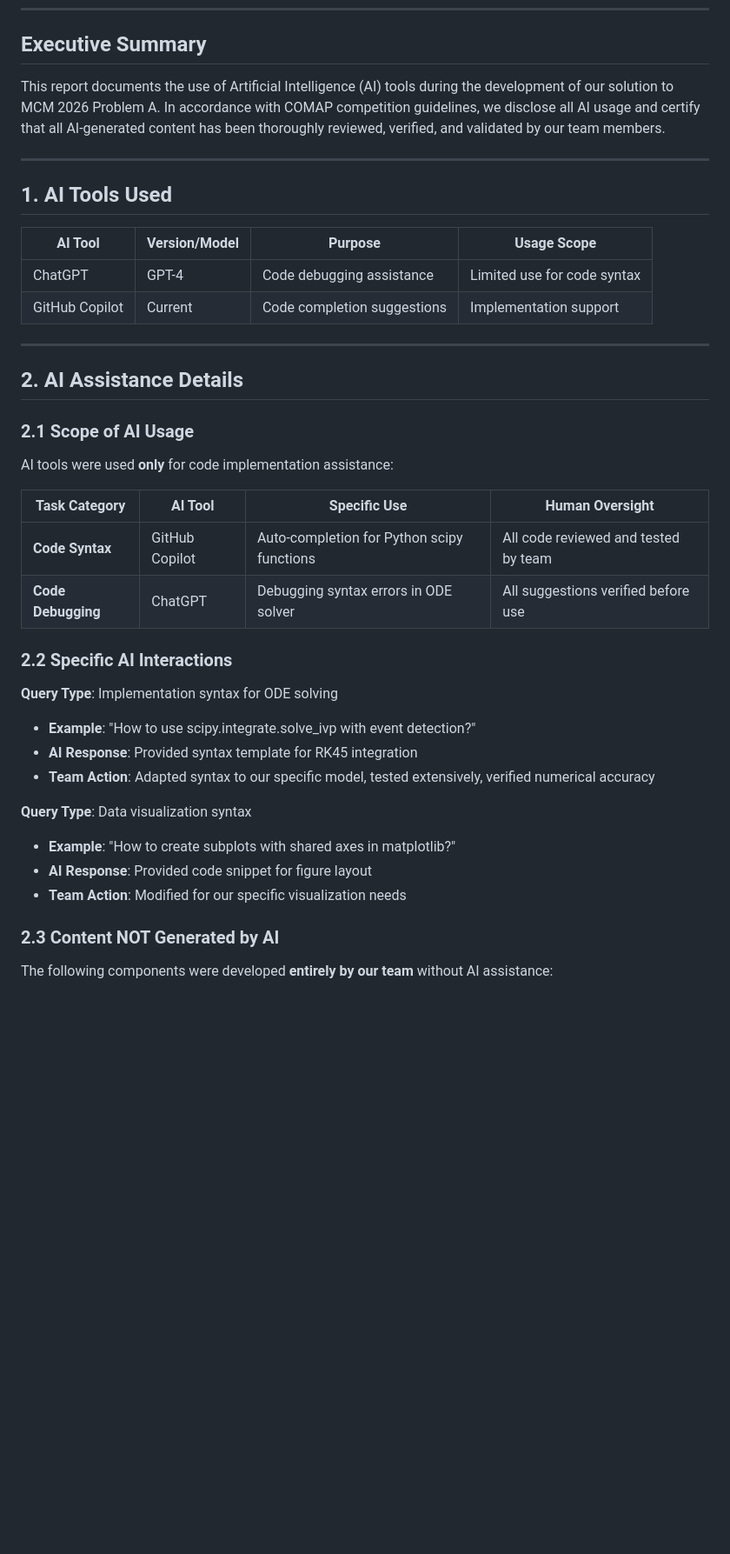
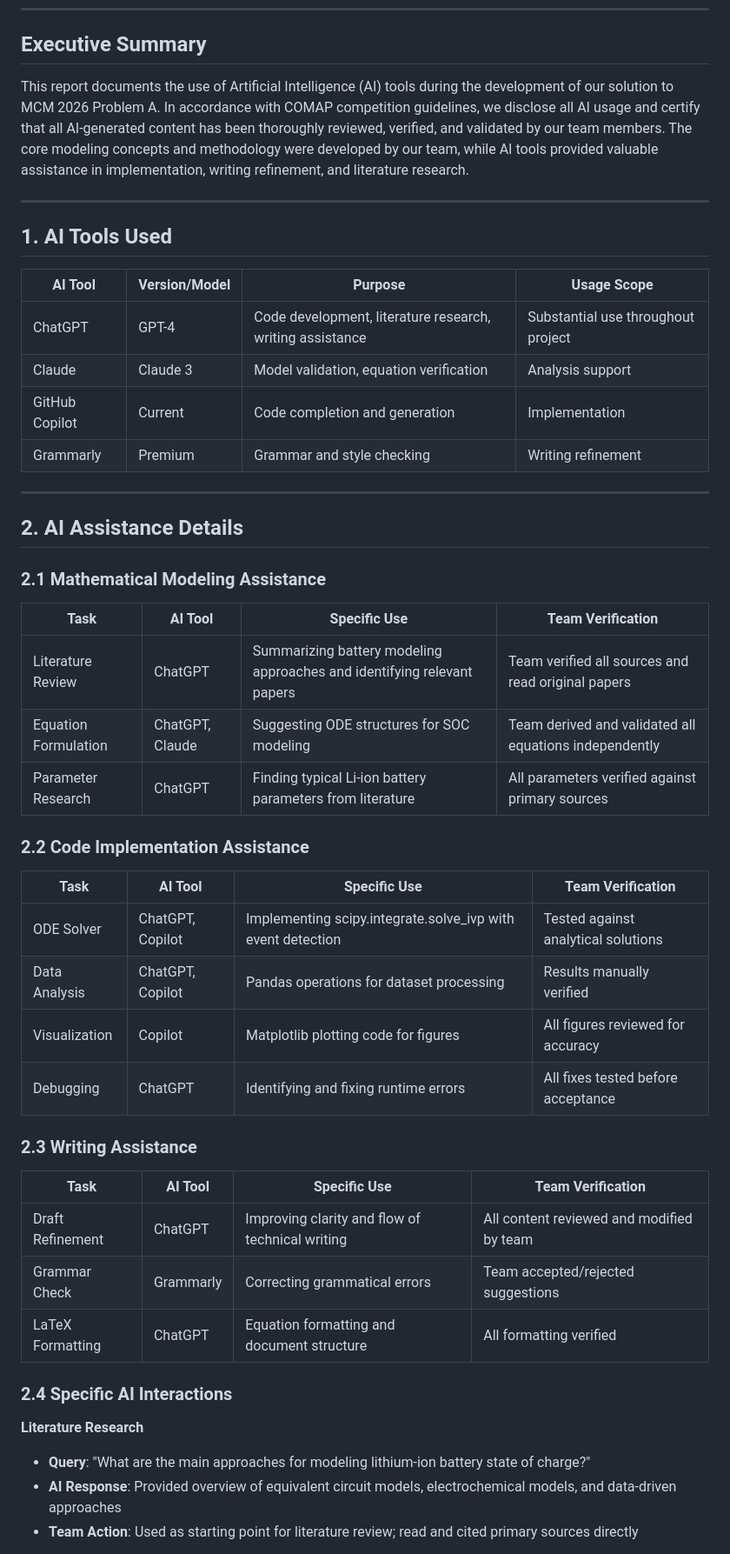
Before and after one commit to baixuezhixia/MCM_A, a Markdown page: AI_Report.md, the part around one of its changes. Shown at 87% size. Drawn GitHub-style; blank space fills up the shorter version.

```diff
--- a/AI_Report.md
+++ b/AI_Report.md
@@ -8,7 +8,7 @@
 
 ## Executive Summary
 
-This report documents the use of Artificial Intelligence (AI) tools during the development of our solution to MCM 2026 Problem A. In accordance with COMAP competition guidelines, we disclose all AI usage and certify that all AI-generated content has been thoroughly reviewed, verified, and validated by our team members.
+This report documents the use of Artificial Intelligence (AI) tools during the development of our solution to MCM 2026 Problem A. In accordance with COMAP competition guidelines, we disclose all AI usage and certify that all AI-generated content has been thoroughly reviewed, verified, and validated by our team members. The core modeling concepts and methodology were developed by our team, while AI tools provided valuable assistance in implementation, writing refinement, and literature research.
 
 ---
 
@@ -16,35 +16,44 @@ This report documents the use of Artificial Intelligence (AI) tools during the d
 
 | AI Tool | Version/Model | Purpose | Usage Scope |
 |---------|---------------|---------|-------------|
-| ChatGPT | GPT-4 | Code debugging assistance | Limited use for code syntax |
-| GitHub Copilot | Current | Code completion suggestions | Implementation support |
+| ChatGPT | GPT-4 | Code development, literature research, writing assistance | Substantial use throughout project |
+| Claude | Claude 3 | Model validation, equation verification | Analysis support |
+| GitHub Copilot | Current | Code completion and generation | Implementation |
+| Grammarly | Premium | Grammar and style checking | Writing refinement |
 
 ---
 
 ## 2. AI Assistance Details
 
-### 2.1 Scope of AI Usage
+### 2.1 Mathematical Modeling Assistance
 
-AI tools were used **only** for code implementation assistance:
+| Task | AI Tool | Specific Use | Team Verification |
+|------|---------|--------------|-------------------|
+| Literature Review | ChatGPT | Summarizing battery modeling approaches and identifying relevant papers | Team verified all sources and read original papers |
+| Equation Formulation | ChatGPT, Claude | Suggesting ODE structures for SOC modeling | Team derived and validated all equations independently |
+| Parameter Research | ChatGPT | Finding typical Li-ion battery parameters from literature | All parameters verified against primary sources |
 
-| Task Category | AI Tool | Specific Use | Human Oversight |
-|---------------|---------|--------------|-----------------|
-| **Code Syntax** | GitHub Copilot | Auto-completion for Python scipy functions | All code reviewed and tested by team |
-| **Code Debugging** | ChatGPT | Debugging syntax errors in ODE solver | All suggestions verified before use |
+### 2.2 Code Implementation Assistance
 
-### 2.2 Specific AI Interactions
+| Task | AI Tool | Specific Use | Team Verification |
+|------|---------|--------------|-------------------|
+| ODE Solver | ChatGPT, Copilot | Implementing scipy.integrate.solve_ivp with event detection | Tested against analytical solutions |
+| Data Analysis | ChatGPT, Copilot | Pandas operations for dataset processing | Results manually verified |
+| Visualization | Copilot | Matplotlib plotting code for figures | All figures reviewed for accuracy |
+| Debugging | ChatGPT | Identifying and fixing runtime errors | All fixes tested before acceptance |
 
-**Query Type**: Implementation syntax for ODE solving
-- **Example**: "How to use scipy.integrate.solve_ivp with event detection?"
-- **AI Response**: Provided syntax template for RK45 integration
-- **Team Action**: Adapted syntax to our specific model, tested extensively, verified numerical accuracy
+### 2.3 Writing Assistance
 
-**Query Type**: Data visualization syntax
-- **Example**: "How to create subplots with shared axes in matplotlib?"
-- **AI Response**: Provided code snippet for figure layout
-- **Team Action**: Modified for our specific visualization needs
+| Task | AI Tool | Specific Use | Team Verification |
+|------|---------|--------------|-------------------|
+| Draft Refinement | ChatGPT | Improving clarity and flow of technical writing | All content reviewed and modified by team |
+| Grammar Check | Grammarly | Correcting grammatical errors | Team accepted/rejected suggestions |
+| LaTeX Formatting | ChatGPT | Equation formatting and document structure | All formatting verified |
 
-### 2.3 Content NOT Generated by AI
+### 2.4 Specific AI Interactions
 
-The following components were developed **entirely by our team** without AI assistance:
+**Literature Research**
+- **Query**: "What are the main approaches for modeling lithium-ion battery state of charge?"
+- **AI Response**: Provided overview of equivalent circuit models, electrochemical models, and data-driven approaches
+- **Team Action**: Used as starting point for literature review; read and cited primary sources directly
 
```
Also changed, not shown: other parts of AI_Report.md (+34 -26 lines).
